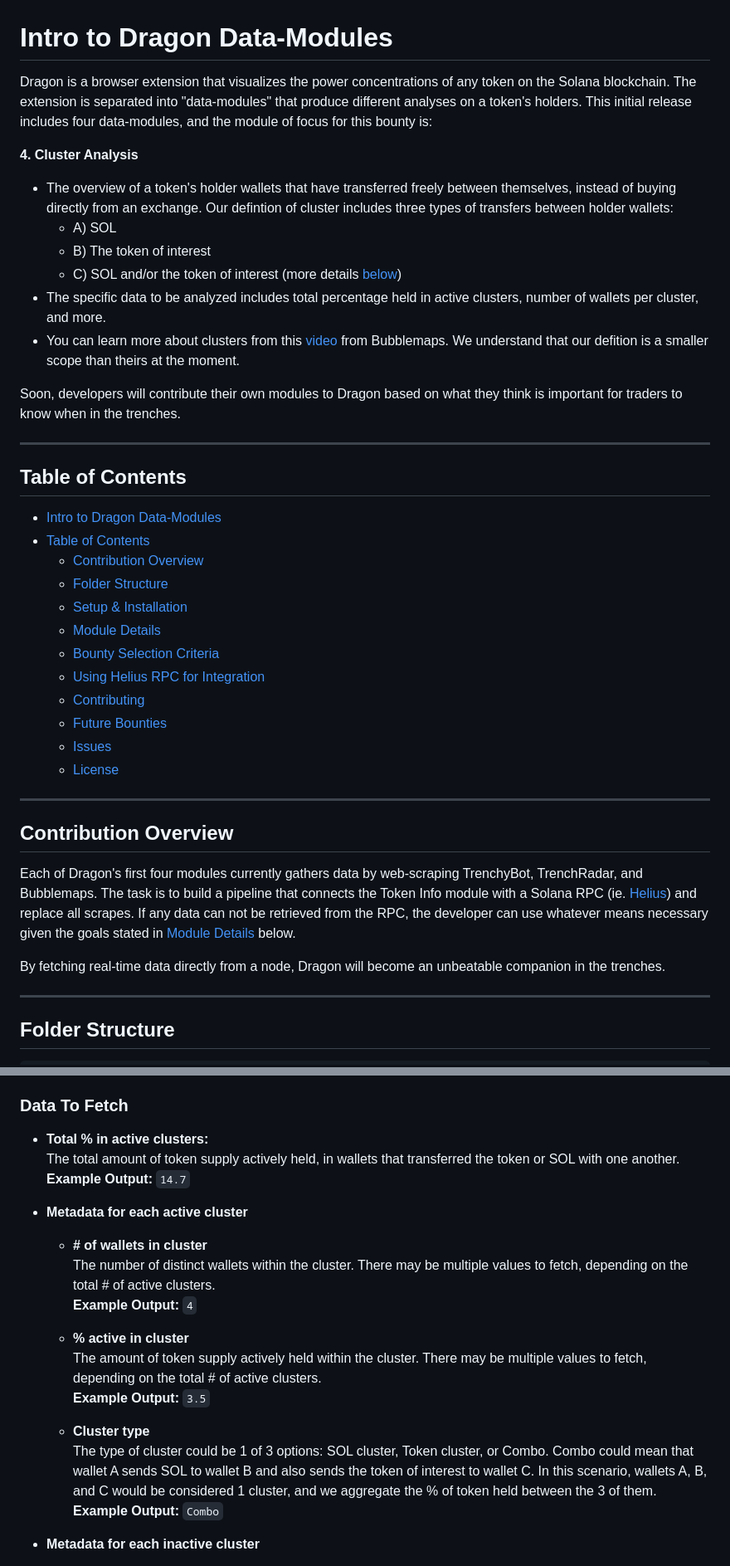
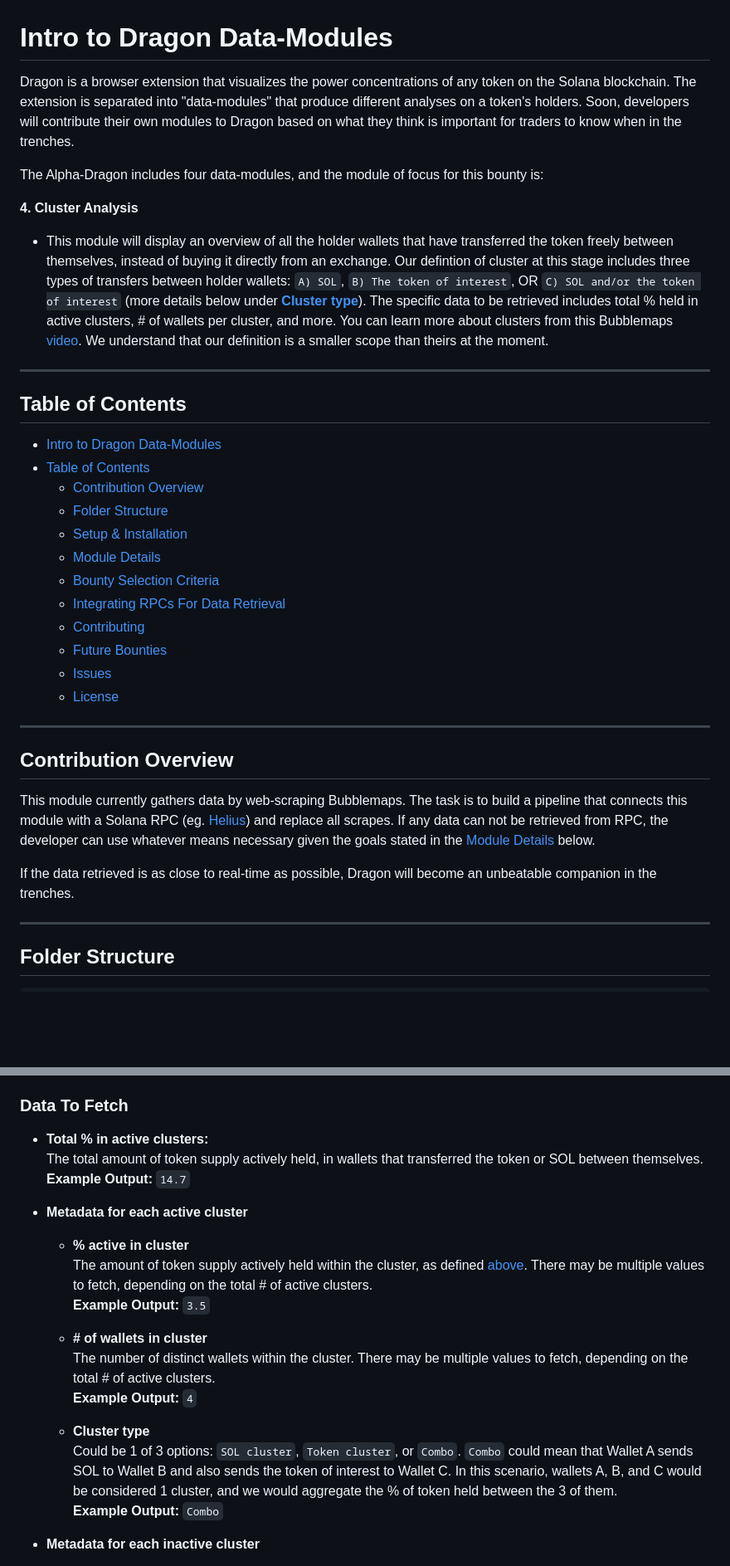
Before and after one commit to alpha-dragon-org/dragon-module4-clusterAnalysis, a Markdown page: README.md, 2 parts joined by grey strips. Shown at 83% size. GitHub-like rendering; blank space fills up the shorter version.

```diff
--- a/README.md
+++ b/README.md
@@ -1,16 +1,11 @@
 # Intro to Dragon Data-Modules
 
-Dragon is a browser extension that visualizes the power concentrations of any token on the Solana blockchain. The extension is separated into "data-modules" that produce different analyses on a token's holders. This initial release includes four data-modules, and the module of focus for this bounty is:
+Dragon is a browser extension that visualizes the power concentrations of any token on the Solana blockchain. The extension is separated into "data-modules" that produce different analyses on a token's holders. Soon, developers will contribute their own modules to Dragon based on what they think is important for traders to know when in the trenches.
+
+The Alpha-Dragon includes four data-modules, and the module of focus for this bounty is:
 
 **4. Cluster Analysis**
-- The overview of a token's holder wallets that have transferred freely between themselves, instead of buying directly from an exchange. Our defintion of cluster includes three types of transfers between holder wallets:
-  - A) SOL
-  - B) The token of interest
-  - C) SOL and/or the token of interest (more details [below](#module-details))
-- The specific data to be analyzed includes total percentage held in active clusters, number of wallets per cluster, and more.
-- You can learn more about clusters from this [video](https://youtu.be/WGLXQgMNTAg?si=KG_t_7k7GCNvqfQ_) from Bubblemaps. We understand that our defition is a smaller scope than theirs at the moment.
-
-Soon, developers will contribute their own modules to Dragon based on what they think is important for traders to know when in the trenches.
+- This module will display an overview of all the holder wallets that have transferred the token freely between themselves, instead of buying it directly from an exchange. Our defintion of cluster at this stage includes three types of transfers between holder wallets: `A) SOL`, `B) The token of interest`, OR `C) SOL and/or the token of interest` (more details below under [**Cluster type**](#module-details)). The specific data to be retrieved includes total % held in active clusters, # of wallets per cluster, and more. You can learn more about clusters from this Bubblemaps [video](https://youtu.be/WGLXQgMNTAg?si=KG_t_7k7GCNvqfQ_). We understand that our definition is a smaller scope than theirs at the moment.
 
 ---
 
@@ -23,7 +18,7 @@ Soon, developers will contribute their own modules to Dragon based on what they
   - [Setup \& Installation](#setup--installation)
   - [Module Details](#module-details)
   - [Bounty Selection Criteria](#bounty-selection-criteria)
-  - [Using Helius RPC for Integration](#using-helius-rpc-for-integration)
+  - [Integrating RPCs For Data Retrieval](#integrating-rpcs-for-data-retrieval)
   - [Contributing](#contributing)
   - [Future Bounties](#future-bounties)
   - [Issues](#issues)
@@ -33,9 +28,9 @@ Soon, developers will contribute their own modules to Dragon based on what they
 
 ## Contribution Overview
 
-Each of Dragon's first four modules currently gathers data by web-scraping TrenchyBot, TrenchRadar, and Bubblemaps. The task is to build a pipeline that connects the Token Info module with a Solana RPC (ie. [Helius](https://www.helius.dev)) and replace all scrapes. If any data can not be retrieved from the RPC, the developer can use whatever means necessary given the goals stated in [Module Details](#module-details) below.
+This module currently gathers data by web-scraping Bubblemaps. The task is to build a pipeline that connects this module with a Solana RPC (eg. [Helius](https://www.helius.dev)) and replace all scrapes. If any data can not be retrieved from RPC, the developer can use whatever means necessary given the goals stated in the [Module Details](#module-details) below.
 
-By fetching real-time data directly from a node, Dragon will become an unbeatable companion in the trenches.
+If the data retrieved is as close to real-time as possible, Dragon will become an unbeatable companion in the trenches.
 
 ---
 
@@ -153,21 +148,21 @@ dragon-data-modules/
 ### Data To Fetch
 
 - **Total % in active clusters:**
-  The total amount of token supply actively held, in wallets that transferred the token or SOL with one another.
+  The total amount of token supply actively held, in wallets that transferred the token or SOL between themselves.
   **Example Output:** `14.7`
 
 - **Metadata for each active cluster**
+
+  - **% active in cluster**
+  The amount of token supply actively held within the cluster, as defined [above](#intro-to-dragon-data-modules). There may be multiple values to fetch, depending on the total # of active clusters.
+  **Example Output:** `3.5`
 
   - **# of wallets in cluster**
   The number of distinct wallets within the cluster. There may be multiple values to fetch, depending on the total # of active clusters.
   **Example Output:** `4`
 
-  - **% active in cluster**
-  The amount of token supply actively held within the cluster. There may be multiple values to fetch, depending on the total # of active clusters.
-  **Example Output:** `3.5`
-
   - **Cluster type**
-  The type of cluster could be 1 of 3 options: SOL cluster, Token cluster, or Combo. Combo could mean that wallet A sends SOL to wallet B and also sends the token of interest to wallet C. In this scenario, wallets A, B, and C would be considered 1 cluster, and we aggregate the % of token held between the 3 of them.
+  Could be 1 of 3 options: `SOL cluster`, `Token cluster`, or `Combo`. `Combo` could mean that Wallet A sends SOL to Wallet B and also sends the token of interest to Wallet C. In this scenario, wallets A, B, and C would be considered 1 cluster, and we would aggregate the % of token held between the 3 of them.
   **Example Output:** `Combo`
 
 - **Metadata for each inactive cluster**
```
Also changed, not shown: other parts of README.md (+11 -9 lines).
